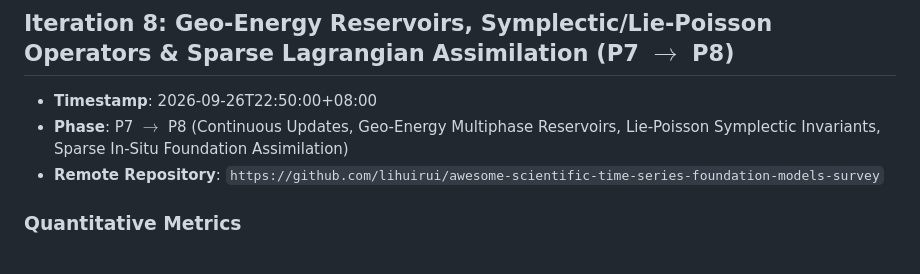
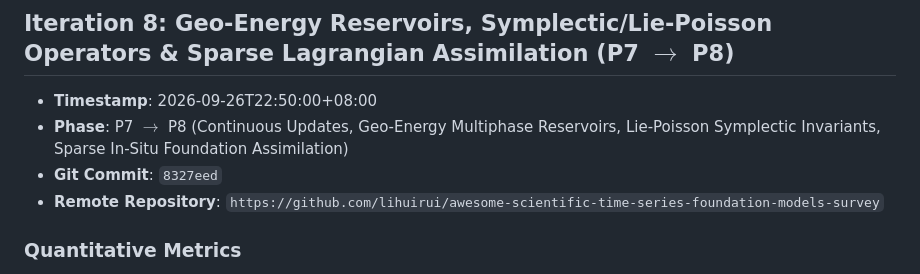
Before and after one commit to lihuirui/awesome-scientific-time-series-foundation-models-survey, a Markdown page: docs/ITERATION_LOG.md, the part around the change. Rendered like a GitHub page.

Commit message:
docs: record commit hash 8327eed for iteration 8

```diff
--- a/docs/ITERATION_LOG.md
+++ b/docs/ITERATION_LOG.md
@@ -426,6 +426,7 @@
 ## Iteration 8: Geo-Energy Reservoirs, Symplectic/Lie-Poisson Operators & Sparse Lagrangian Assimilation (P7 $\to$ P8)
 - **Timestamp**: 2026-09-26T22:50:00+08:00
 - **Phase**: P7 $\to$ P8 (Continuous Updates, Geo-Energy Multiphase Reservoirs, Lie-Poisson Symplectic Invariants, Sparse In-Situ Foundation Assimilation)
+- **Git Commit**: `8327eed`
 - **Remote Repository**: `https://github.com/lihuirui/awesome-scientific-time-series-foundation-models-survey`
 
 ### Quantitative Metrics
```
